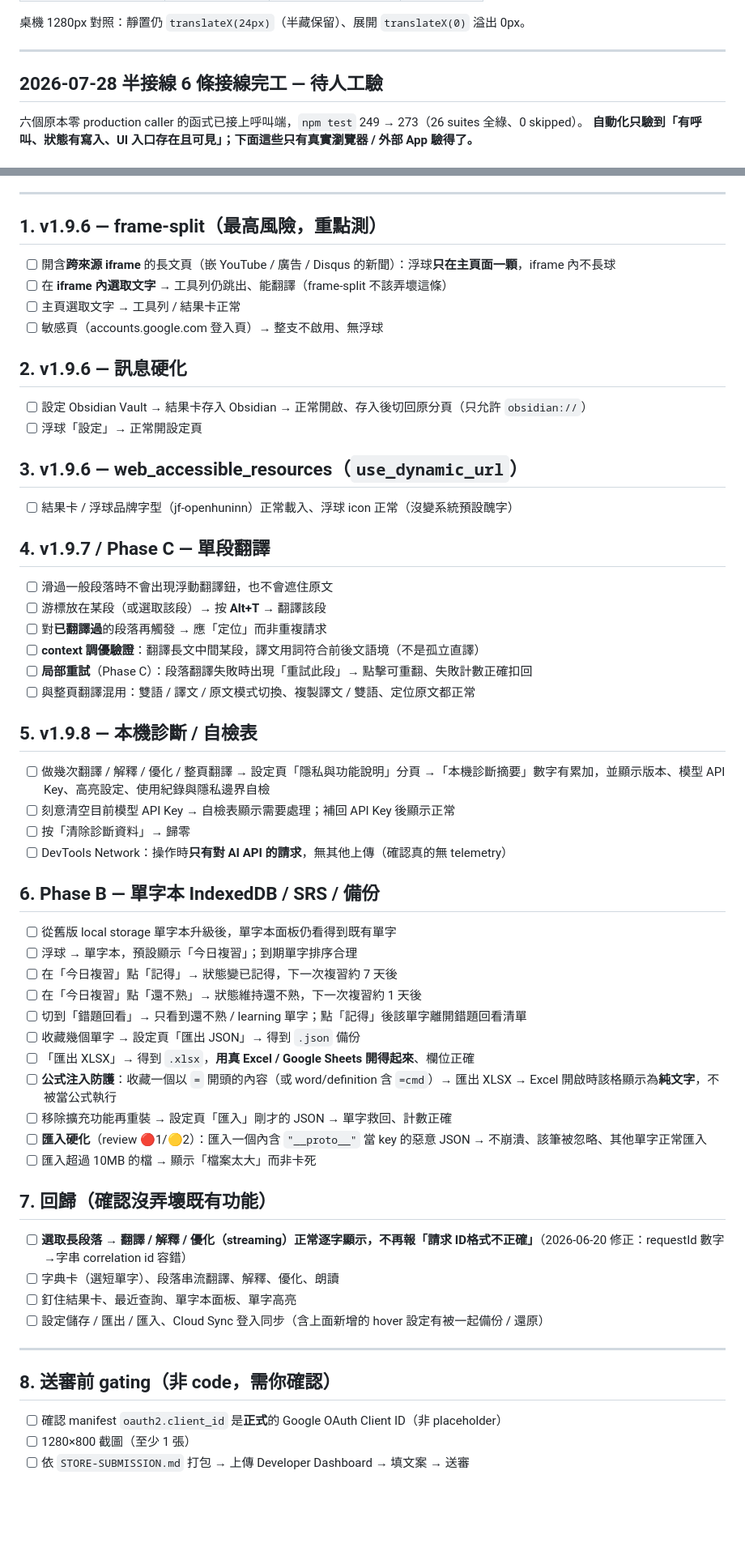
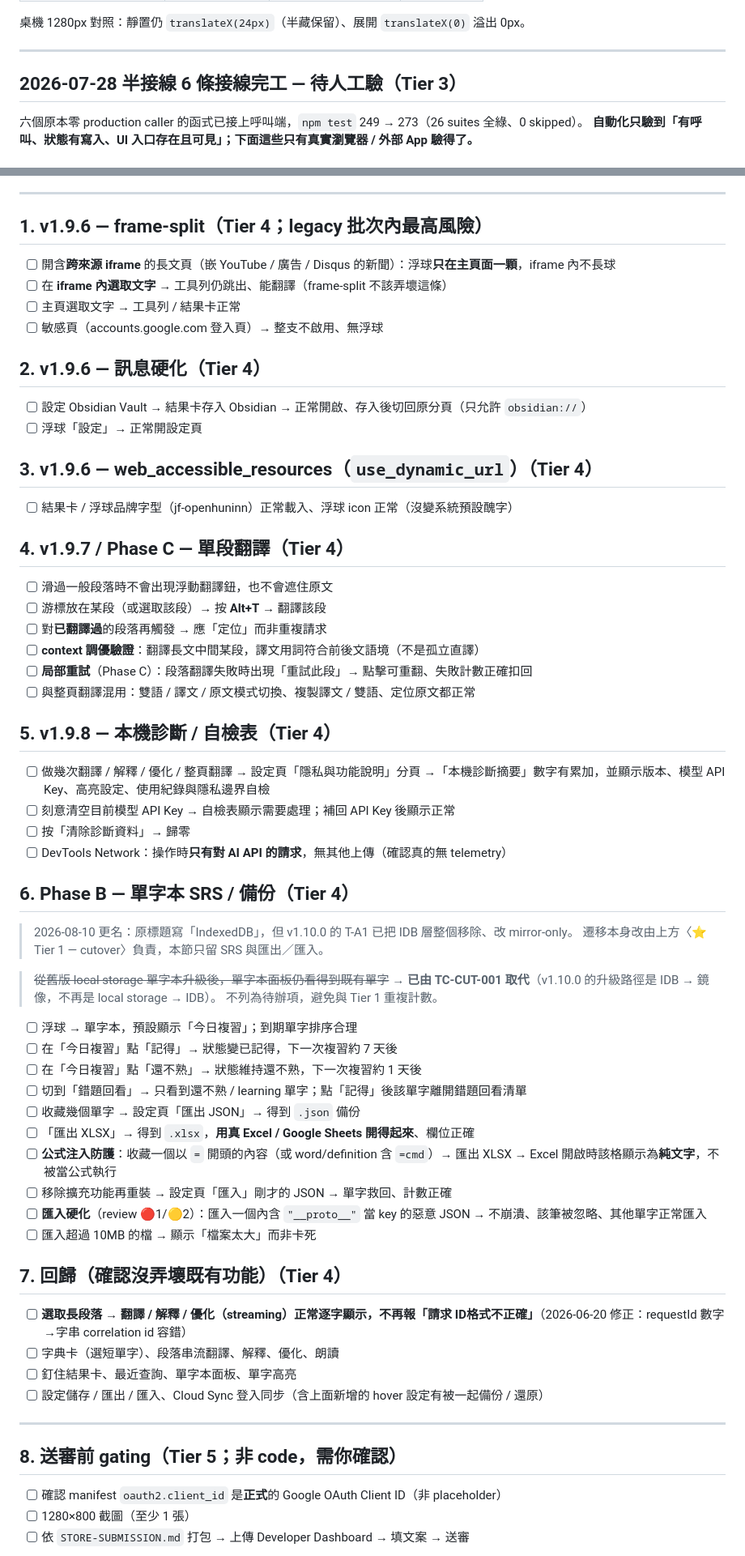
Before and after one commit to unomae/fan-fan-ba, a Markdown page: MANUAL-QA.md, 2 parts joined by grey strips. Shown at 81% size. GitHub-like rendering; blank space fills up the shorter version.

```diff
--- a/MANUAL-QA.md
+++ b/MANUAL-QA.md
@@ -57,7 +137,7 @@
 
 ---
 
-## 2026-07-28 半接線 6 條接線完工 — 待人工驗
+## 2026-07-28 半接線 6 條接線完工 — 待人工驗（Tier 3）
 
 六個原本零 production caller 的函式已接上呼叫端，`npm test` 249 → 273（26 suites 全綠、0 skipped）。
 **自動化只驗到「有呼叫、狀態有寫入、UI 入口存在且可見」；下面這些只有真實瀏覽器 / 外部 App 驗得了。**
@@ -147,20 +227,20 @@
 
 ---
 
-## 1. v1.9.6 — frame-split（最高風險，重點測）
+## 1. v1.9.6 — frame-split（Tier 4；legacy 批次內最高風險）
 - [ ] 開含**跨來源 iframe** 的長文頁（嵌 YouTube / 廣告 / Disqus 的新聞）：浮球**只在主頁面一顆**，iframe 內不長球
 - [ ] 在 **iframe 內選取文字** → 工具列仍跳出、能翻譯（frame-split 不該弄壞這條）
 - [ ] 主頁選取文字 → 工具列 / 結果卡正常
 - [ ] 敏感頁（accounts.google.com 登入頁）→ 整支不啟用、無浮球
 
-## 2. v1.9.6 — 訊息硬化
+## 2. v1.9.6 — 訊息硬化（Tier 4）
 - [ ] 設定 Obsidian Vault → 結果卡存入 Obsidian → 正常開啟、存入後切回原分頁（只允許 `obsidian://`）
 - [ ] 浮球「設定」→ 正常開設定頁
 
-## 3. v1.9.6 — web_accessible_resources（`use_dynamic_url`）
+## 3. v1.9.6 — web_accessible_resources（`use_dynamic_url`）（Tier 4）
 - [ ] 結果卡 / 浮球品牌字型（jf-openhuninn）正常載入、浮球 icon 正常（沒變系統預設醜字）
 
-## 4. v1.9.7 / Phase C — 單段翻譯
+## 4. v1.9.7 / Phase C — 單段翻譯（Tier 4）
 - [ ] 滑過一般段落時不會出現浮動翻譯鈕，也不會遮住原文
 - [ ] 游標放在某段（或選取該段）→ 按 **Alt+T** → 翻譯該段
 - [ ] 對**已翻譯過**的段落再觸發 → 應「定位」而非重複請求
@@ -168,14 +248,20 @@
 - [ ] **局部重試**（Phase C）：段落翻譯失敗時出現「重試此段」→ 點擊可重翻、失敗計數正確扣回
 - [ ] 與整頁翻譯混用：雙語 / 譯文 / 原文模式切換、複製譯文 / 雙語、定位原文都正常
 
-## 5. v1.9.8 — 本機診斷 / 自檢表
+## 5. v1.9.8 — 本機診斷 / 自檢表（Tier 4）
 - [ ] 做幾次翻譯 / 解釋 / 優化 / 整頁翻譯 → 設定頁「隱私與功能說明」分頁 →「本機診斷摘要」數字有累加，並顯示版本、模型 API Key、高亮設定、使用紀錄與隱私邊界自檢
 - [ ] 刻意清空目前模型 API Key → 自檢表顯示需要處理；補回 API Key 後顯示正常
 - [ ] 按「清除診斷資料」→ 歸零
 - [ ] DevTools Network：操作時**只有對 AI API 的請求**，無其他上傳（確認真的無 telemetry）
 
-## 6. Phase B — 單字本 IndexedDB / SRS / 備份
-- [ ] 從舊版 local storage 單字本升級後，單字本面板仍看得到既有單字
+## 6. Phase B — 單字本 SRS / 備份（Tier 4）
+
+> 2026-08-10 更名：原標題寫「IndexedDB」，但 v1.10.0 的 T-A1 已把 IDB 層整個移除、改 mirror-only。
+> 遷移本身改由上方〈⭐ Tier 1 — cutover〉負責，本節只留 SRS 與匯出／匯入。
+
+> ~~從舊版 local storage 單字本升級後，單字本面板仍看得到既有單字~~
+> → **已由 TC-CUT-001 取代**（v1.10.0 的升級路徑是 IDB → 鏡像，不再是 local storage → IDB）。
+> 不列為待辦項，避免與 Tier 1 重複計數。
 - [ ] 浮球 → 單字本，預設顯示「今日複習」；到期單字排序合理
 - [ ] 在「今日複習」點「記得」→ 狀態變已記得，下一次複習約 7 天後
 - [ ] 在「今日複習」點「還不熟」→ 狀態維持還不熟，下一次複習約 1 天後
@@ -187,7 +273,7 @@
 - [ ] **匯入硬化**（review 🔴1/🟡2）：匯入一個內含 `"__proto__"` 當 key 的惡意 JSON → 不崩潰、該筆被忽略、其他單字正常匯入
 - [ ] 匯入超過 10MB 的檔 → 顯示「檔案太大」而非卡死
 
-## 7. 回歸（確認沒弄壞既有功能）
+## 7. 回歸（確認沒弄壞既有功能）（Tier 4）
 - [ ] **選取長段落 → 翻譯 / 解釋 / 優化（streaming）正常逐字顯示，不再報「請求 ID格式不正確」**（2026-06-20 修正：requestId 數字→字串 correlation id 容錯）
 - [ ] 字典卡（選短單字）、段落串流翻譯、解釋、優化、朗讀
 - [ ] 釘住結果卡、最近查詢、單字本面板、單字高亮
@@ -195,7 +281,7 @@
 
 ---
 
-## 8. 送審前 gating（非 code，需你確認）
+## 8. 送審前 gating（Tier 5；非 code，需你確認）
 - [ ] 確認 manifest `oauth2.client_id` 是**正式**的 Google OAuth Client ID（非 placeholder）
 - [ ] 1280×800 截圖（至少 1 張）
 - [ ] 依 `STORE-SUBMISSION.md` 打包 → 上傳 Developer Dashboard → 填文案 → 送審
```
Also changed, not shown: other parts of MANUAL-QA.md (+89 -9 lines).
